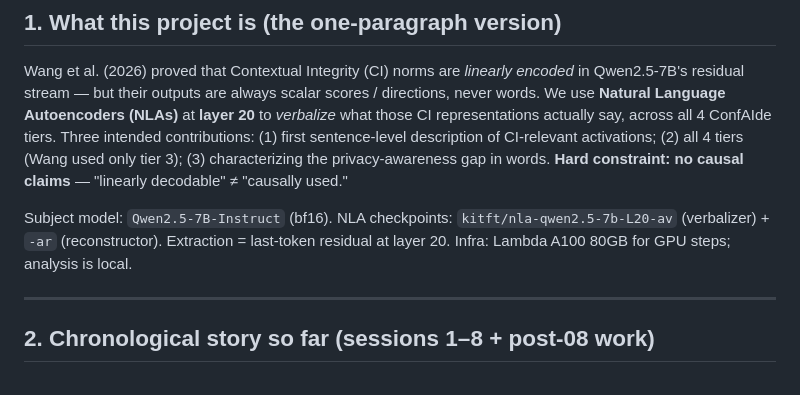
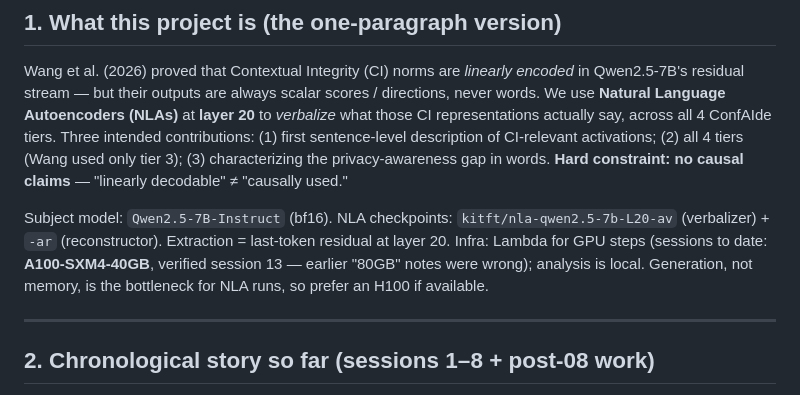
Before and after one commit to shlok1808/nla-ci, a Markdown page: docs/HANDOFF.md, the part around the change. Rendered like a GitHub page.

Commit message:
docs: correct the GPU spec — sessions used a 40GB A100, not 80GB
CLAUDE.local.md and HANDOFF both claimed 'Lambda A100 80GB'. nvidia-smi in
session 13 reported A100-SXM4-40GB, so the documented spec was an assumption
that was never the machine. Anyone planning around it would have mis-sized the
NLA round-trip run, which needs the AV and paired AR at ~15GB each and cannot
co-reside on 40GB under SGLang's default mem-fraction-static.

Also records that generation, not memory, is the binding constraint for NLA
runs (~1470 calls at ~300 tokens), so an H100 helps more than extra VRAM.

```diff
--- a/docs/HANDOFF.md
+++ b/docs/HANDOFF.md
@@ -45,7 +45,9 @@ tiers (Wang used only tier 3); (3) characterizing the privacy-awareness gap in w
 
 Subject model: `Qwen2.5-7B-Instruct` (bf16). NLA checkpoints: `kitft/nla-qwen2.5-7b-L20-av`
 (verbalizer) + `-ar` (reconstructor). Extraction = last-token residual at layer 20.
-Infra: Lambda A100 80GB for GPU steps; analysis is local.
+Infra: Lambda for GPU steps (sessions to date: **A100-SXM4-40GB**, verified session 13 —
+earlier "80GB" notes were wrong); analysis is local. Generation, not memory, is the
+bottleneck for NLA runs, so prefer an H100 if available.
 
 ---
 
```
